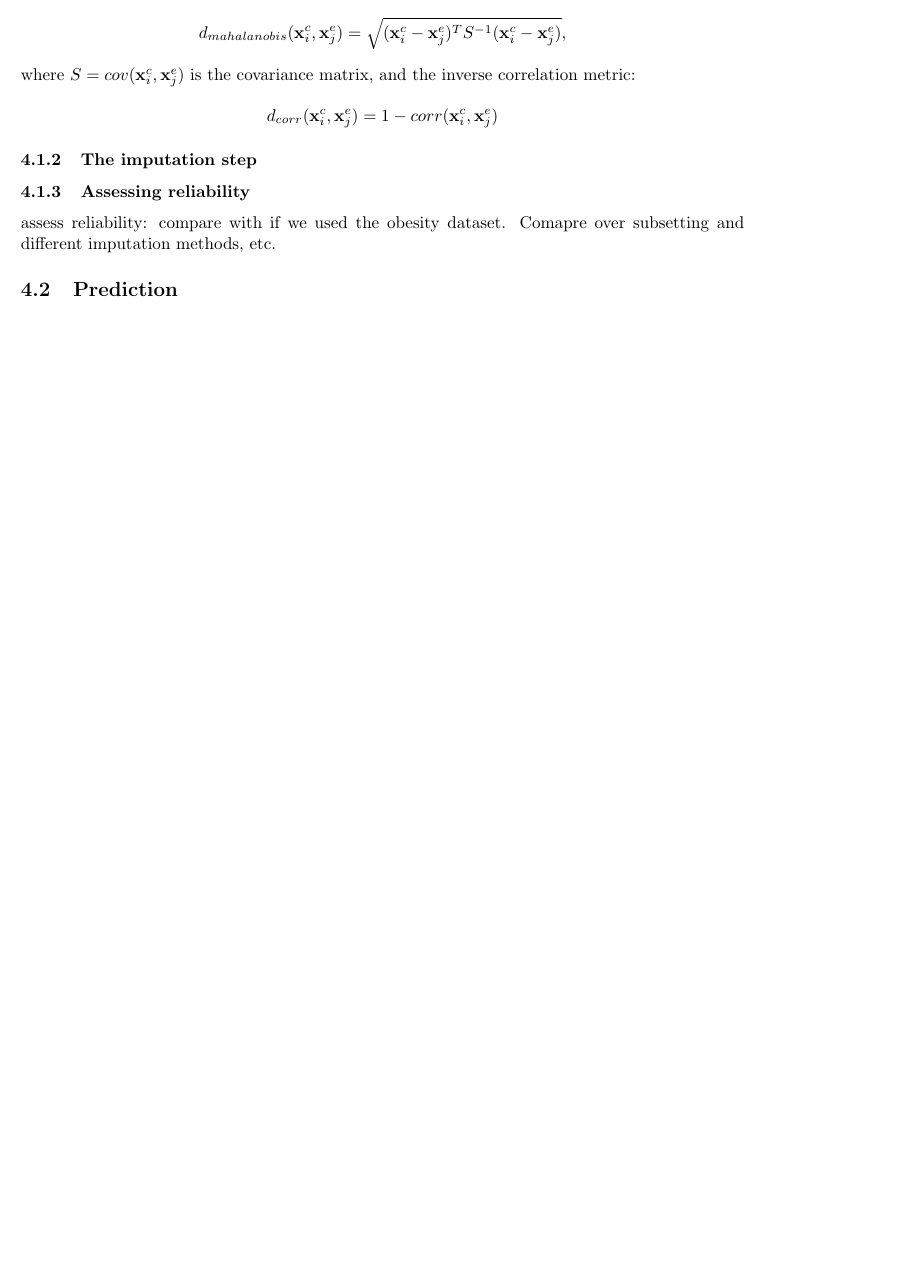
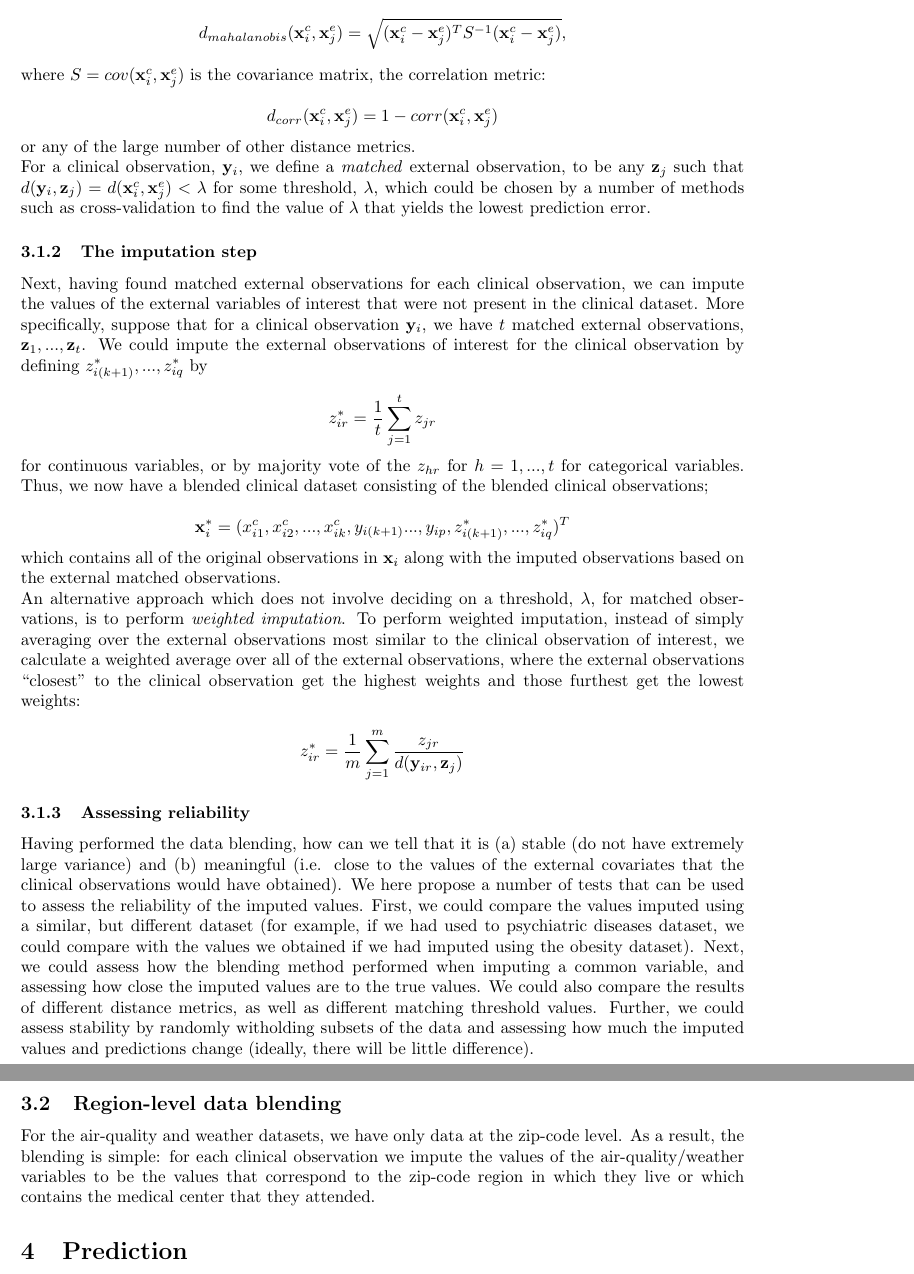
Before and after one commit to rlbarter/Geisinger, a LaTeX document (stage1_writeup.tex): part of page 5 of 7 before the commit and two parts of pages 5 and 6 of 7 after it, the two joined at a grey line, cut so that both start at the same text, the shorter picture padded with empty space. Compiled offline with pdfLaTeX.

Commit message:
Blending

```diff
--- a/stage1_writeup.tex
+++ b/stage1_writeup.tex
@@ -148,17 +149,41 @@ $$d_{euclidean}({\bf x}_i^c, {\bf x}_j^e) = \sum_{l=1}^k(x_{ij}^c - x_{jl}^e)^2,
 the Mahalanobis distance metric:
 $$d_{mahalanobis}({\bf x}_i^c, {\bf x}_j^e) = \sqrt{({\bf x}_i^c - {\bf x}_j^e)^T S^{-1}({\bf x}_i^c - {\bf x}_j^e)},$$
 
-where $S = cov({\bf x}_i^c, {\bf x}_j^e)$ is the covariance matrix, and the inverse correlation metric:
+where $S = cov({\bf x}_i^c, {\bf x}_j^e)$ is the covariance matrix, the correlation metric:
 
 $$d_{corr}({\bf x}_i^c, {\bf x}_j^e) = 1 - corr({\bf x}_i^c, {\bf x}_j^e)$$
 
+or any of the large number of other distance metrics.
+
+
+For a clinical observation, ${\bf y}_i$, we define a \emph{matched} external observation, to be any ${\bf z}_j$ such that $d({\bf y}_i, {\bf z}_j) = d({\bf x}^c_i, {\bf x}^e_j) < \lambda$ for some threshold, $\lambda$, which could be chosen by a number of methods such as cross-validation to find the value of $\lambda$ that yields the lowest prediction error.
 
 \subsubsection{The imputation step}
 
 
+Next, having found matched external observations for each clinical observation, we can impute the values of the external variables of interest that were not present in the clinical dataset. More specifically, suppose that for a clinical observation ${\bf y}_i$, we have $t$ matched external observations, ${\bf z}_1, ..., {\bf z}_t$. We could impute the external observations of interest for the clinical observation by  defining $z^*_{i(k+1)}, ..., z^*_{iq}$ by
+
+$$z^*_{ir} = \frac{1}{t} \sum_{j=1}^t z_{jr}$$
+
+for continuous variables, or by majority vote of the $z_{hr}$ for $h = 1, ..., t$ for categorical variables. Thus, we now have a blended clinical dataset consisting of the blended clinical observations;
+
+$${\bf x}^*_i = (x^c_{i1}, x^c_{i2}, ..., x^c_{ik}, y_{i(k+1)} ..., y_{ip}, z_{i(k+1)}^*, ..., z_{iq}^*)^T$$
+
+which contains all of the original observations in ${\bf x}_i$ along with the imputed observations based on the external matched observations.
+
+An alternative approach which does not involve deciding on a threshold, $\lambda$, for matched observations, is to perform \emph{weighted imputation}. To perform weighted imputation, instead of simply averaging over the external observations most similar to the clinical observation of interest, we calculate a weighted average over all of the external observations, where the external observations ``closest'' to the clinical observation get the highest weights and those furthest get the lowest weights:
+
+$$z^*_{ir} = \frac{1}{m} \sum_{j=1}^m \frac{z_{jr}}{d({\bf y}_{ir}, {\bf z}_{j})}$$
+
 \subsubsection{Assessing reliability}
 
-assess reliability: compare with if we used the obesity dataset. Comapre over subsetting and different imputation methods, etc.
+Having performed the data blending, how can we tell that it is (a) stable (do not have extremely large variance) and (b) meaningful (i.e. close to the values of the external covariates that the clinical observations would have obtained). We here propose a number of tests that can be used to assess the reliability of the imputed values. First, we could compare the values imputed using a similar, but different dataset (for example, if we had used to psychiatric diseases dataset, we could compare with the values we obtained if we had imputed using the obesity dataset). Next, we could assess how the blending method performed when imputing a common variable, and assessing how close the imputed values are to the true values. We could also compare the results of different distance metrics, as well as different matching threshold values. Further, we could assess stability by randomly witholding subsets of the data and assessing how much the imputed values and predictions change (ideally, there will be little difference).
+
+
+\subsection{Region-level data blending}
+
+
+For the air-quality and weather datasets, we have only data at the zip-code level. As a result, the blending is simple: for each clinical observation we impute the values of the air-quality/weather variables to be the values that correspond to the zip-code region in which they live or which contains the medical center that they attended.
 
 %
 %\noindent Here we will describe the data blending approach and describe methods
```
Also changed, not shown: stage1_writeup.pdf, stage1_writeup.tex (17 more changed lines), 1 other file.
